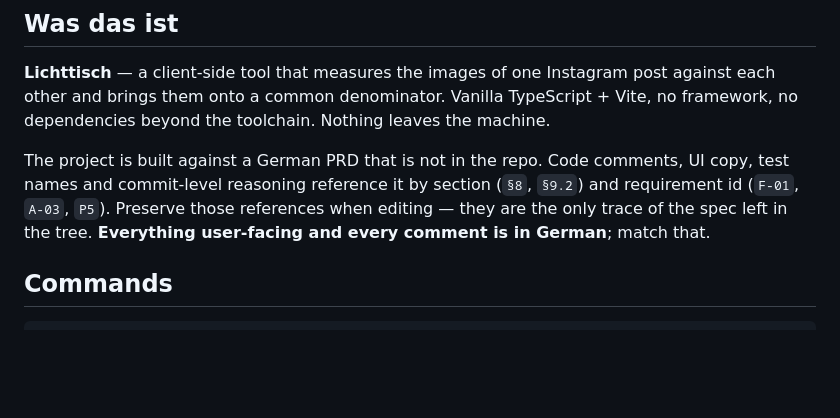
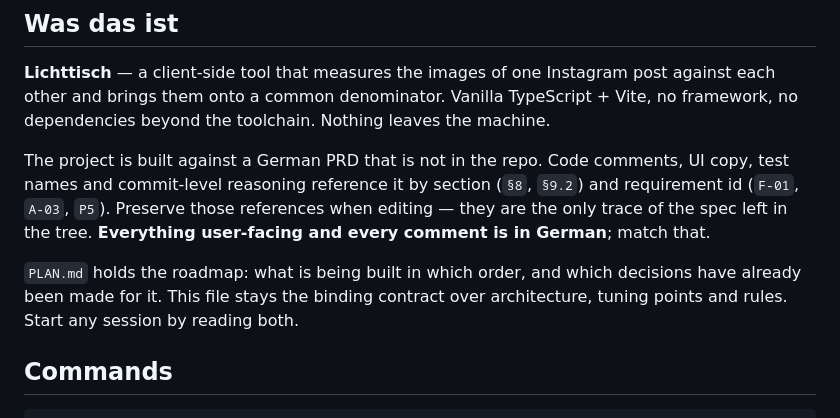
Before and after one commit to ninorouzi-glitch/Photo, a Markdown page: CLAUDE.md, the part around the change. Drawn GitHub-style; blank space fills up the shorter version.

Commit message:
CLAUDE.md: Verweis auf PLAN.md
Co-Authored-By: Claude Opus 5 <noreply@anthropic.com>
Claude-Session: https://claude.ai/code/session_012AXGbmAWXxMaJpYwpkmQQt

```diff
--- a/CLAUDE.md
+++ b/CLAUDE.md
@@ -13,6 +13,10 @@ UI copy, test names and commit-level reasoning reference it by section (`§8`, `
 and requirement id (`F-01`, `A-03`, `P5`). Preserve those references when editing —
 they are the only trace of the spec left in the tree. **Everything user-facing and
 every comment is in German**; match that.
+
+`PLAN.md` holds the roadmap: what is being built in which order, and which
+decisions have already been made for it. This file stays the binding contract
+over architecture, tuning points and rules. Start any session by reading both.
 
 ## Commands
 
```
